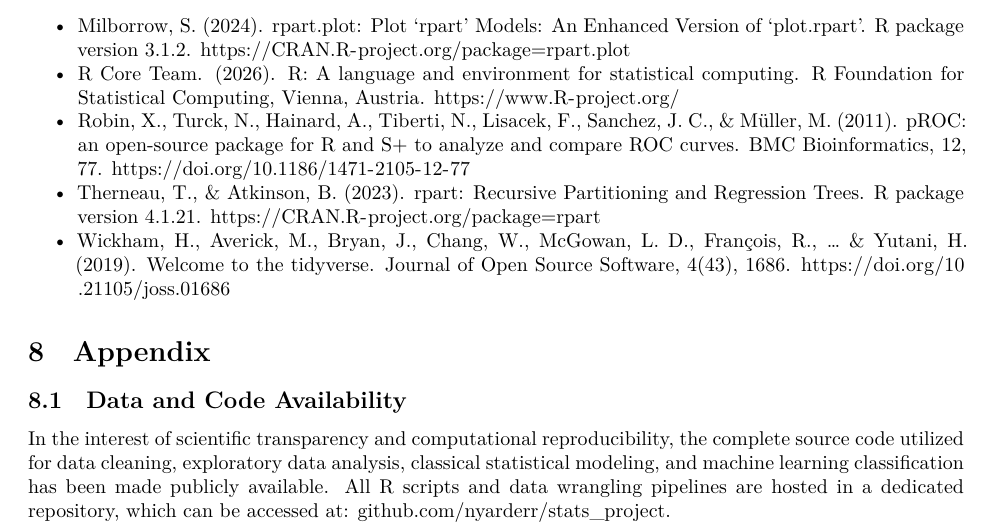
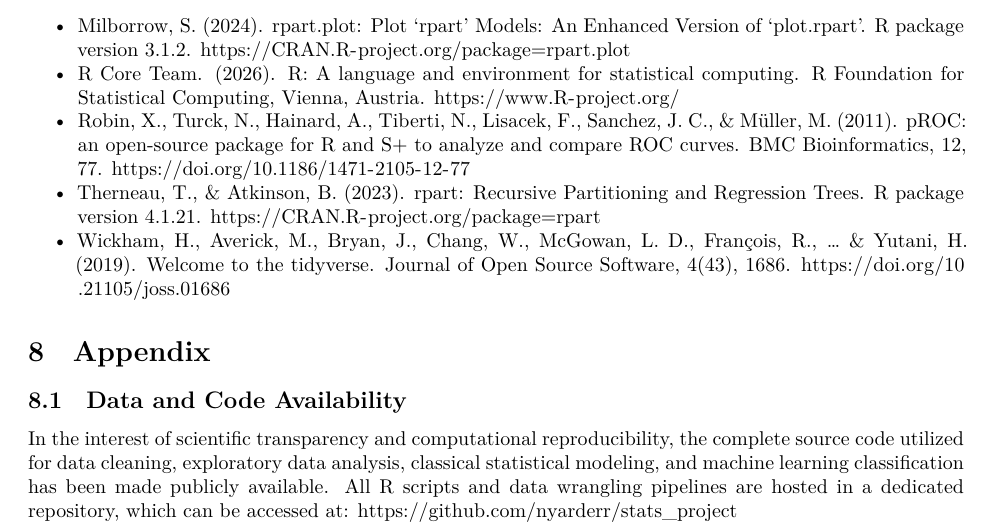
Before and after one commit to nyarderr/stats_project, an R Markdown document (report.Rmd): part of page 19 of 19, cut so that both start at the same text. Rendered offline with R 4.5, knitr and Pandoc, then LaTeX, with nearby package versions.

Commit message:
Update GitHub link for project repository

```diff
--- a/report.Rmd
+++ b/report.Rmd
@@ -532,4 +532,4 @@
 
 # Appendix
 ## Data and Code Availability
-In the interest of scientific transparency and computational reproducibility, the complete source code utilized for data cleaning, exploratory data analysis, classical statistical modeling, and machine learning classification has been made publicly available. All R scripts and data wrangling pipelines are hosted in a dedicated repository, which can be accessed at: github.com/nyarderr/stats_project.
+In the interest of scientific transparency and computational reproducibility, the complete source code utilized for data cleaning, exploratory data analysis, classical statistical modeling, and machine learning classification has been made publicly available. All R scripts and data wrangling pipelines are hosted in a dedicated repository, which can be accessed at: https://github.com/nyarderr/stats_project
```
